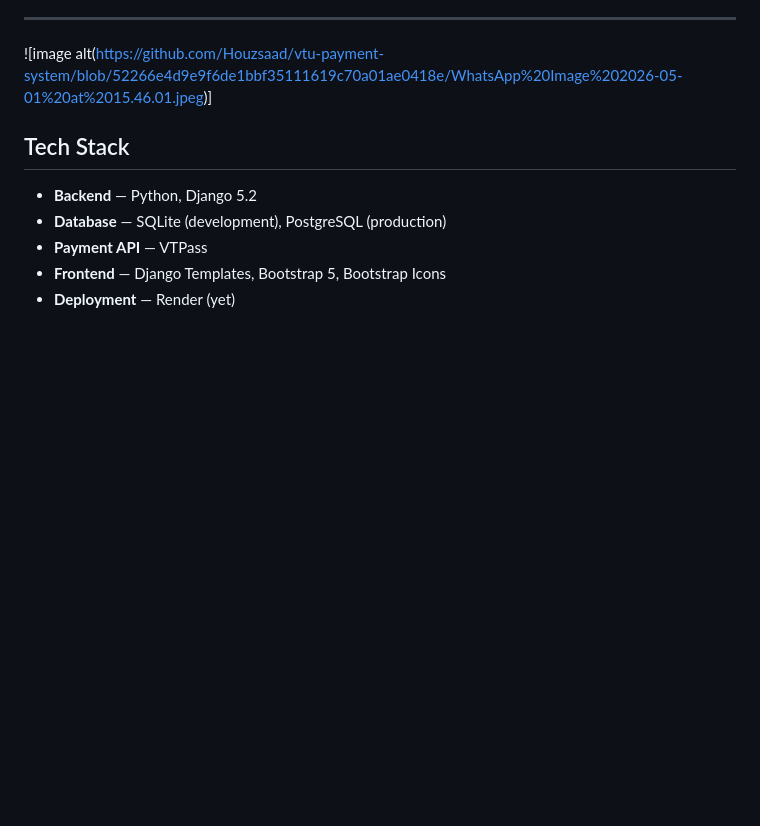
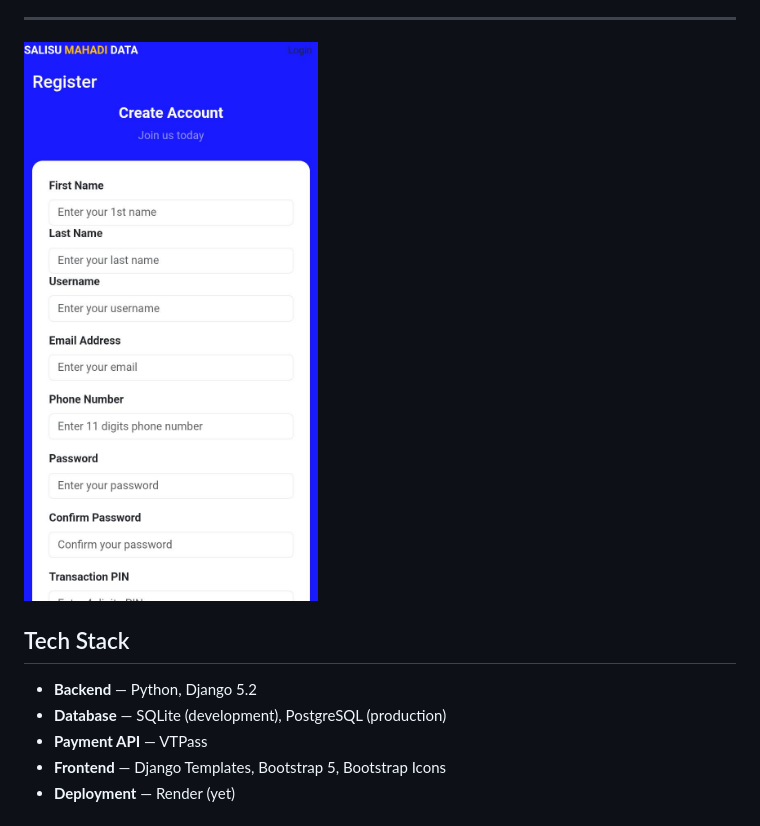
Before and after one commit to Houzsaad/vtu-payment-system, a Markdown page: README.md, the part around the change. Drawn GitHub-style; blank space fills up the shorter version.

Commit message:
Fix image markdown syntax in README.md

```diff
--- a/README.md
+++ b/README.md
@@ -19,7 +19,7 @@ A Django-based Virtual Top-Up (VTU) web application that allows users to purchas
 - Profile page with customer care (WhatsApp)
 
 ---
-![image alt(https://github.com/Houzsaad/vtu-payment-system/blob/52266e4d9e9f6de1bbf35111619c70a01ae0418e/WhatsApp%20Image%202026-05-01%20at%2015.46.01.jpeg)]
+![image alt](https://github.com/Houzsaad/vtu-payment-system/blob/52266e4d9e9f6de1bbf35111619c70a01ae0418e/WhatsApp%20Image%202026-05-01%20at%2015.46.01.jpeg)
 
 ## Tech Stack
 
```
